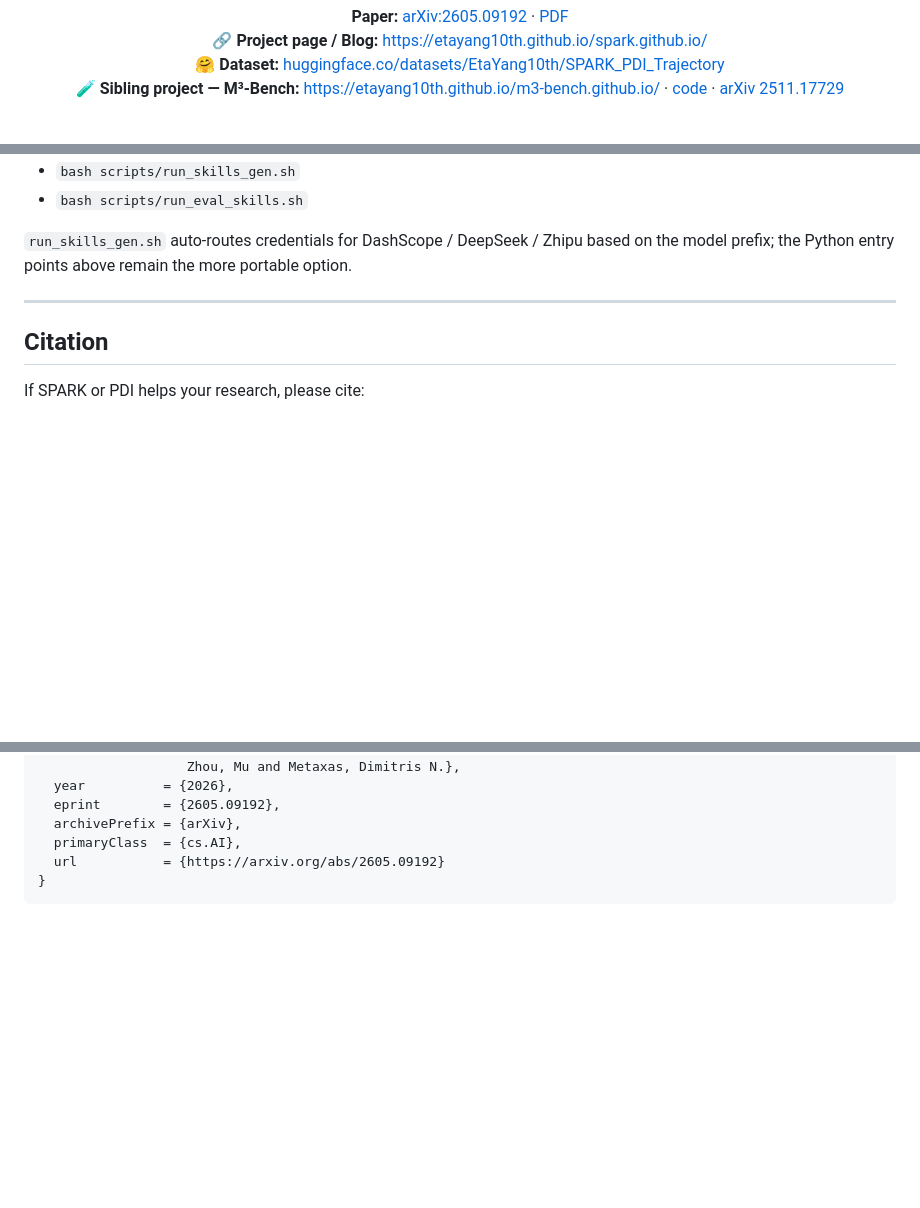
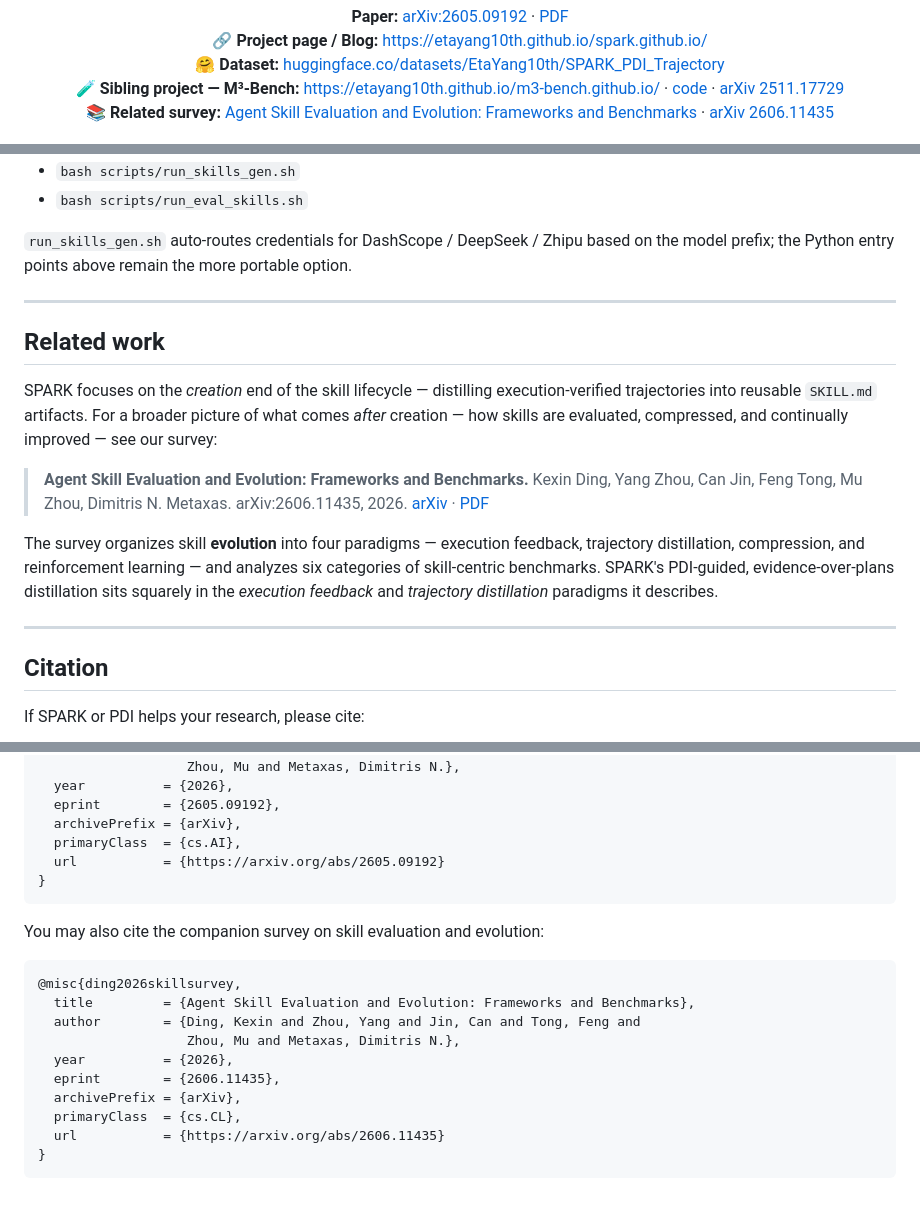
Before and after one commit to EtaYang10th/spark-skills, a Markdown page: README.md, 3 parts joined by grey strips. GitHub-like rendering; blank space fills up the shorter version.

Commit message:
docs(readme): add reference to skill eval & evolution survey (arXiv:2606.11435)

````diff
--- a/README.md
+++ b/README.md
@@ -33,6 +36,8 @@
   🤗 <b>Dataset:</b> <a href="https://huggingface.co/datasets/EtaYang10th/SPARK_PDI_Trajectory">huggingface.co/datasets/EtaYang10th/SPARK_PDI_Trajectory</a>
   <br/>
   🧪 <b>Sibling project — M³-Bench:</b> <a href="https://etayang10th.github.io/m3-bench.github.io/">https://etayang10th.github.io/m3-bench.github.io/</a> · <a href="https://github.com/EtaYang10th/Open-M3-Bench">code</a> · <a href="https://arxiv.org/abs/2511.17729">arXiv 2511.17729</a>
+  <br/>
+  📚 <b>Related survey:</b> <a href="https://arxiv.org/abs/2606.11435">Agent Skill Evaluation and Evolution: Frameworks and Benchmarks</a> · <a href="https://arxiv.org/abs/2606.11435">arXiv 2606.11435</a>
 </p>
 
 <p align="center">
@@ -281,6 +286,18 @@ Local convenience wrappers (they assume a `conda` env named `spark`):
 
 ---
 
+## Related work
+
+SPARK focuses on the *creation* end of the skill lifecycle — distilling execution-verified trajectories into reusable `SKILL.md` artifacts. For a broader picture of what comes *after* creation — how skills are evaluated, compressed, and continually improved — see our survey:
+
+> **Agent Skill Evaluation and Evolution: Frameworks and Benchmarks.**
+> Kexin Ding, Yang Zhou, Can Jin, Feng Tong, Mu Zhou, Dimitris N. Metaxas. arXiv:2606.11435, 2026.
+> [arXiv](https://arxiv.org/abs/2606.11435) · [PDF](https://arxiv.org/pdf/2606.11435)
+
+The survey organizes skill **evolution** into four paradigms — execution feedback, trajectory distillation, compression, and reinforcement learning — and analyzes six categories of skill-centric benchmarks. SPARK's PDI-guided, evidence-over-plans distillation sits squarely in the *execution feedback* and *trajectory distillation* paradigms it describes.
+
+---
+
 ## Citation
 
 If SPARK or PDI helps your research, please cite:
@@ -298,3 +315,18 @@ If SPARK or PDI helps your research, please cite:
   url           = {https://arxiv.org/abs/2605.09192}
 }
 ```
+
+You may also cite the companion survey on skill evaluation and evolution:
+
+```bibtex
+@misc{ding2026skillsurvey,
+  title         = {Agent Skill Evaluation and Evolution: Frameworks and Benchmarks},
+  author        = {Ding, Kexin and Zhou, Yang and Jin, Can and Tong, Feng and
+                   Zhou, Mu and Metaxas, Dimitris N.},
+  year          = {2026},
+  eprint        = {2606.11435},
+  archivePrefix = {arXiv},
+  primaryClass  = {cs.CL},
+  url           = {https://arxiv.org/abs/2606.11435}
+}
+```
````
Also changed, not shown: other parts of README.md (+3 -0 lines).
